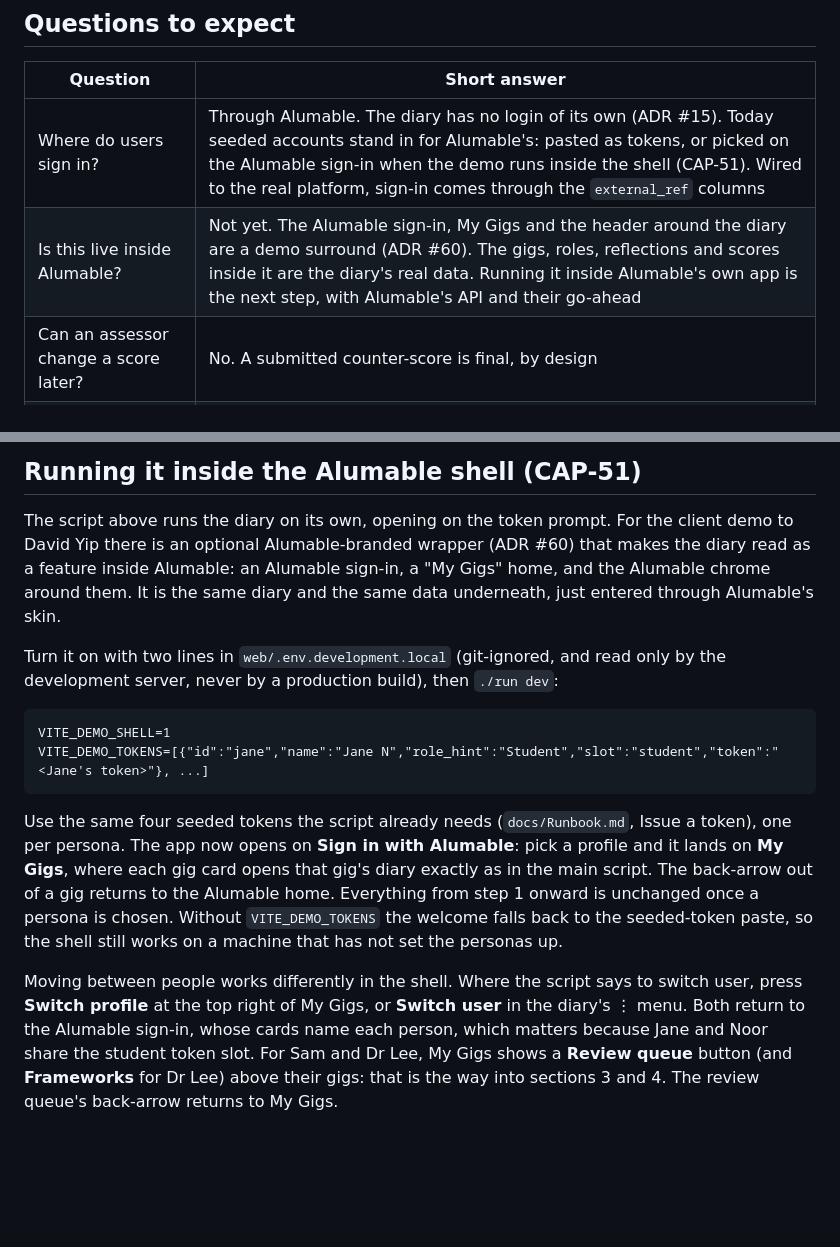
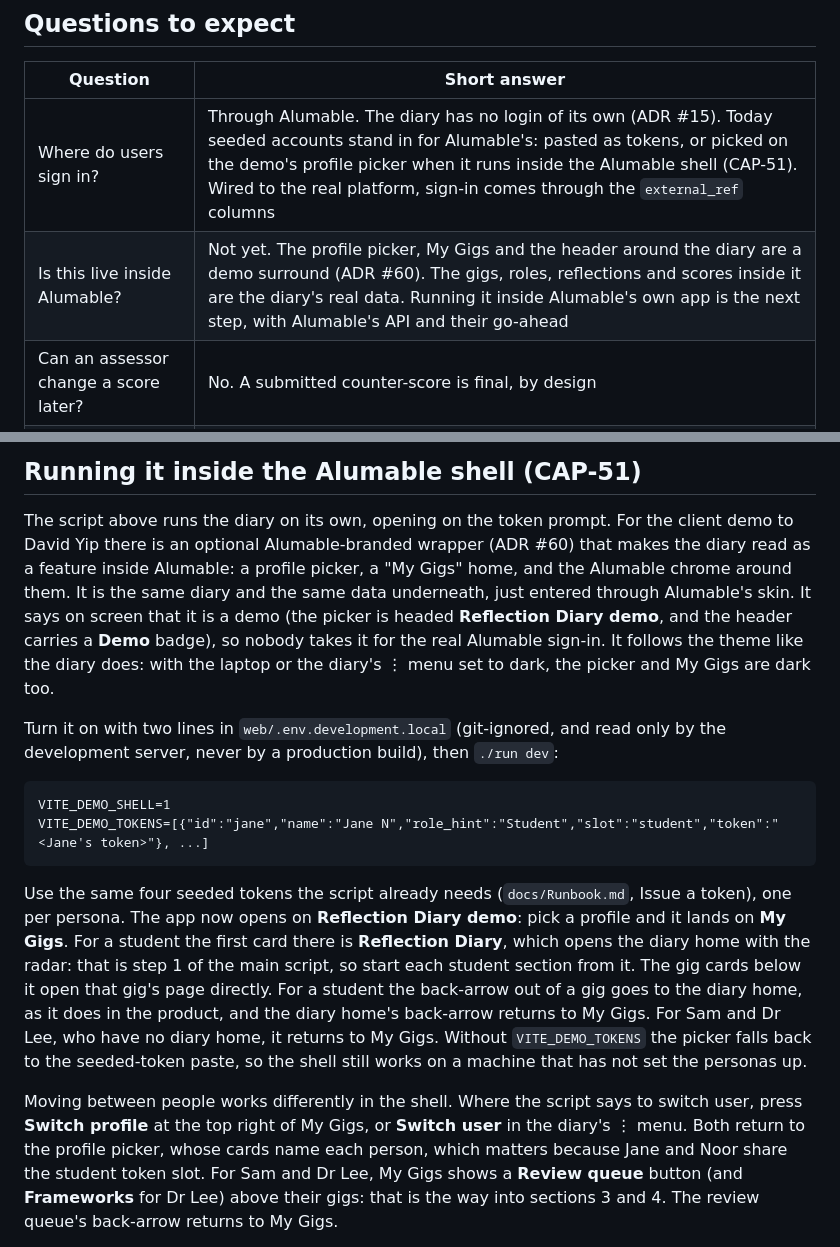
Before and after one commit to theintonerzero/cse3cap, a Markdown page: docs/Demo-Script.md, 2 parts joined by grey strips. GitHub-like rendering; blank space fills up the shorter version.

Commit message:
docs(demo-script): the shell's diary card, back-arrows, theme and demo label (CAP-51)

````diff
--- a/docs/Demo-Script.md
+++ b/docs/Demo-Script.md
@@ -113,8 +113,8 @@ asks for it.
 
 | Question | Short answer |
 | --- | --- |
-| Where do users sign in? | Through Alumable. The diary has no login of its own (ADR #15). Today seeded accounts stand in for Alumable's: pasted as tokens, or picked on the Alumable sign-in when the demo runs inside the shell (CAP-51). Wired to the real platform, sign-in comes through the `external_ref` columns |
-| Is this live inside Alumable? | Not yet. The Alumable sign-in, My Gigs and the header around the diary are a demo surround (ADR #60). The gigs, roles, reflections and scores inside it are the diary's real data. Running it inside Alumable's own app is the next step, with Alumable's API and their go-ahead |
+| Where do users sign in? | Through Alumable. The diary has no login of its own (ADR #15). Today seeded accounts stand in for Alumable's: pasted as tokens, or picked on the demo's profile picker when it runs inside the Alumable shell (CAP-51). Wired to the real platform, sign-in comes through the `external_ref` columns |
+| Is this live inside Alumable? | Not yet. The profile picker, My Gigs and the header around the diary are a demo surround (ADR #60). The gigs, roles, reflections and scores inside it are the diary's real data. Running it inside Alumable's own app is the next step, with Alumable's API and their go-ahead |
 | Can an assessor change a score later? | No. A submitted counter-score is final, by design |
 | What happens when a student graduates? | The record stays theirs, and export is the guarantee (`docs/Retention-and-Erasure.md`) |
 | Can we add our own framework? | Yes, by copying a seeded one and rewording it. Adding or removing competencies was cut from scope |
@@ -130,9 +130,12 @@ move to Priya or Tom when Noor has none left. Nothing else changes the seeded da
 
 The script above runs the diary on its own, opening on the token prompt. For the client
 demo to David Yip there is an optional Alumable-branded wrapper (ADR #60) that makes the
-diary read as a feature inside Alumable: an Alumable sign-in, a "My Gigs" home, and the
+diary read as a feature inside Alumable: a profile picker, a "My Gigs" home, and the
 Alumable chrome around them. It is the same diary and the same data underneath, just
-entered through Alumable's skin.
+entered through Alumable's skin. It says on screen that it is a demo (the picker is headed
+**Reflection Diary demo**, and the header carries a **Demo** badge), so nobody takes it for
+the real Alumable sign-in. It follows the theme like the diary does: with the laptop or the
+diary's ⋮ menu set to dark, the picker and My Gigs are dark too.
 
 Turn it on with two lines in `web/.env.development.local` (git-ignored, and read only by the
 development server, never by a production build), then `./run dev`:
@@ -143,15 +146,18 @@ VITE_DEMO_TOKENS=[{"id":"jane","name":"Jane N","role_hint":"Student","slot":"stu
 ```
 
 Use the same four seeded tokens the script already needs (`docs/Runbook.md`, Issue a token),
-one per persona. The app now opens on **Sign in with Alumable**: pick a profile and it lands
-on **My Gigs**, where each gig card opens that gig's diary exactly as in the main script. The
-back-arrow out of a gig returns to the Alumable home. Everything from step 1 onward is
-unchanged once a persona is chosen. Without `VITE_DEMO_TOKENS` the welcome falls back to the
-seeded-token paste, so the shell still works on a machine that has not set the personas up.
+one per persona. The app now opens on **Reflection Diary demo**: pick a profile and it lands
+on **My Gigs**. For a student the first card there is **Reflection Diary**, which opens the
+diary home with the radar: that is step 1 of the main script, so start each student section
+from it. The gig cards below it open that gig's page directly. For a student the back-arrow
+out of a gig goes to the diary home, as it does in the product, and the diary home's
+back-arrow returns to My Gigs. For Sam and Dr Lee, who have no diary home, it returns to My
+Gigs. Without `VITE_DEMO_TOKENS` the picker falls back to the seeded-token paste, so the
+shell still works on a machine that has not set the personas up.
 
 Moving between people works differently in the shell. Where the script says to switch user,
 press **Switch profile** at the top right of My Gigs, or **Switch user** in the diary's ⋮
-menu. Both return to the Alumable sign-in, whose cards name each person, which matters
+menu. Both return to the profile picker, whose cards name each person, which matters
 because Jane and Noor share the student token slot. For Sam and Dr Lee, My Gigs shows a
 **Review queue** button (and **Frameworks** for Dr Lee) above their gigs: that is the way
 into sections 3 and 4. The review queue's back-arrow returns to My Gigs.
````
